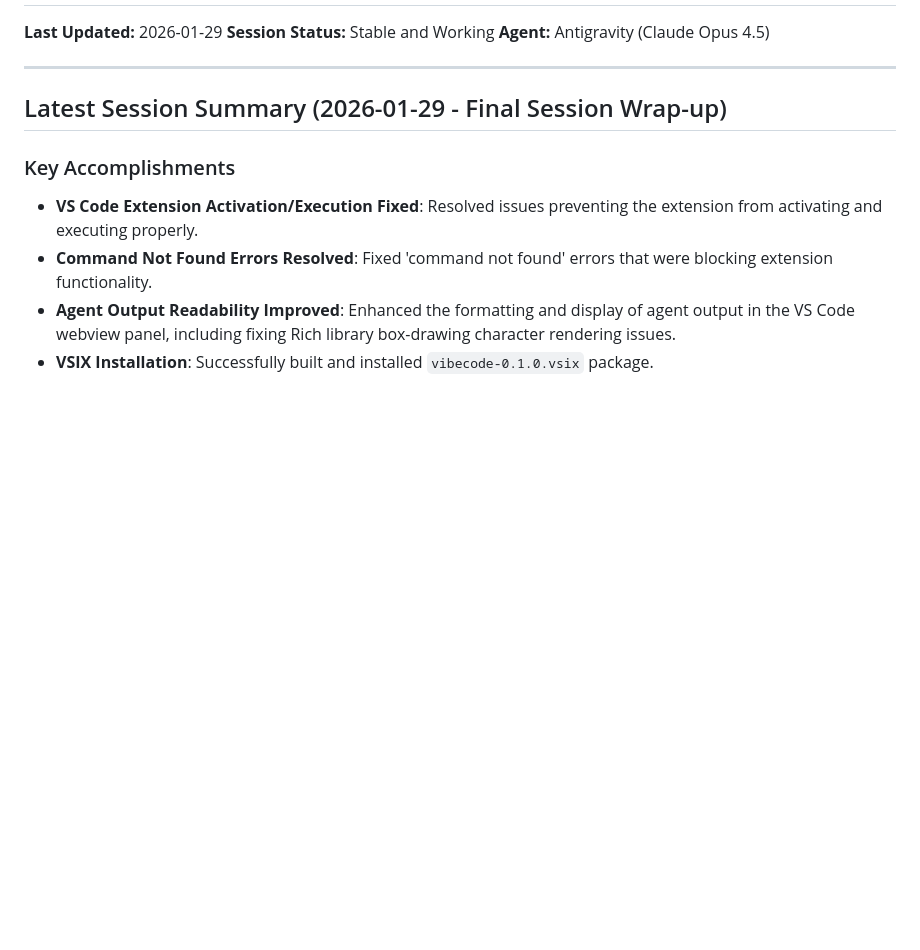
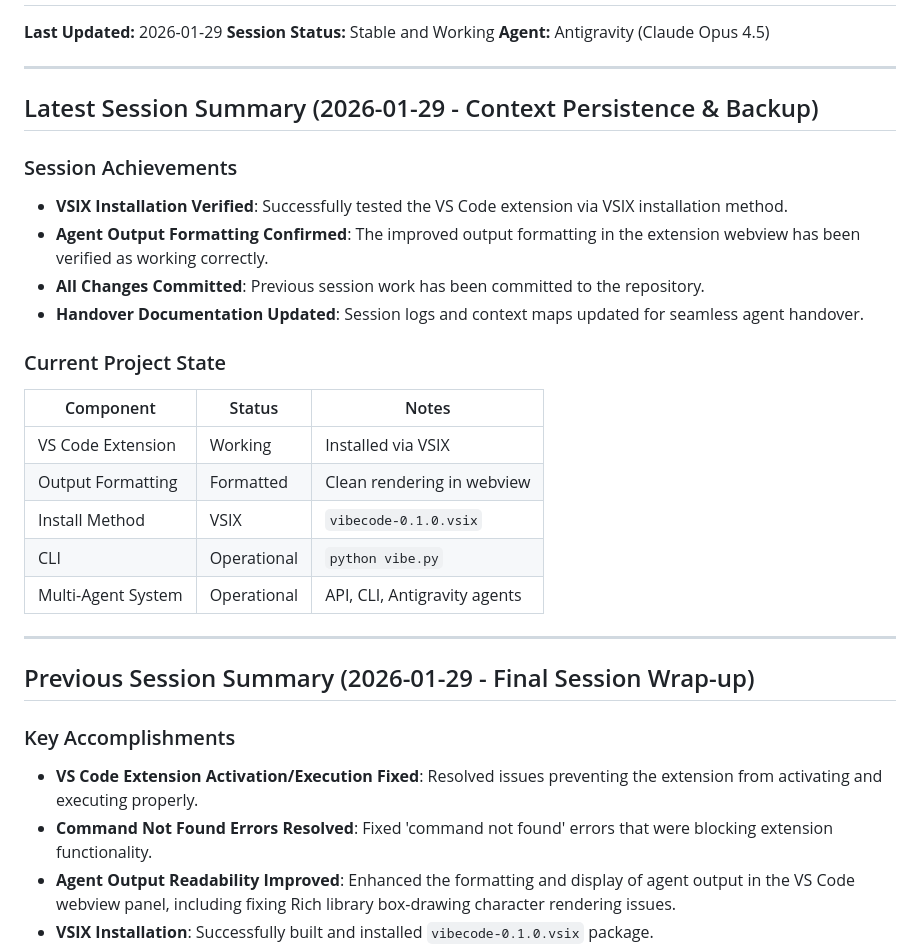
Before and after one commit to yvalentinaniehra/vibecode-ai-system, a Markdown page: SESSION-LOG.md, the part around the change. GitHub-like rendering; blank space fills up the shorter version.

Commit message:
chore: update session logs and project context for handover
Co-Authored-By: Claude Opus 4.5 <noreply@anthropic.com>

```diff
--- a/SESSION-LOG.md
+++ b/SESSION-LOG.md
@@ -6,7 +6,26 @@
 
 ---
 
-## Latest Session Summary (2026-01-29 - Final Session Wrap-up)
+## Latest Session Summary (2026-01-29 - Context Persistence & Backup)
+
+### Session Achievements
+- **VSIX Installation Verified**: Successfully tested the VS Code extension via VSIX installation method.
+- **Agent Output Formatting Confirmed**: The improved output formatting in the extension webview has been verified as working correctly.
+- **All Changes Committed**: Previous session work has been committed to the repository.
+- **Handover Documentation Updated**: Session logs and context maps updated for seamless agent handover.
+
+### Current Project State
+| Component | Status | Notes |
+|-----------|--------|-------|
+| VS Code Extension | Working | Installed via VSIX |
+| Output Formatting | Formatted | Clean rendering in webview |
+| Install Method | VSIX | `vibecode-0.1.0.vsix` |
+| CLI | Operational | `python vibe.py` |
+| Multi-Agent System | Operational | API, CLI, Antigravity agents |
+
+---
+
+## Previous Session Summary (2026-01-29 - Final Session Wrap-up)
 
 ### Key Accomplishments
 - **VS Code Extension Activation/Execution Fixed**: Resolved issues preventing the extension from activating and executing properly.
```
Also changed, not shown: CONTEXT-MAP.md (+14 -1 lines).
